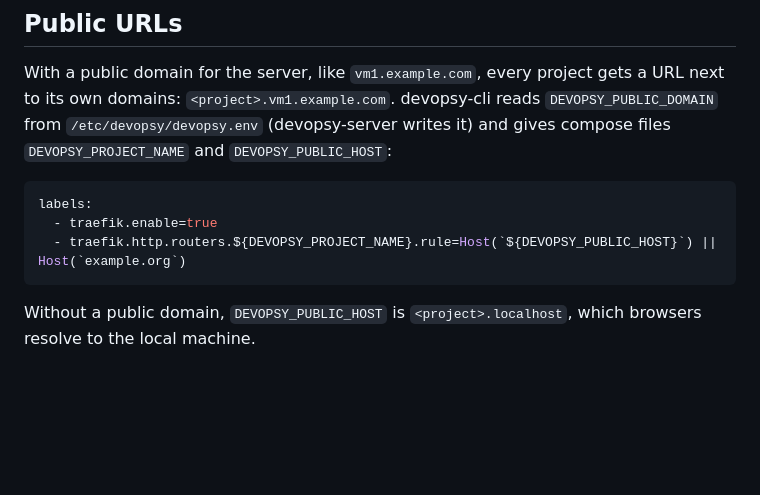
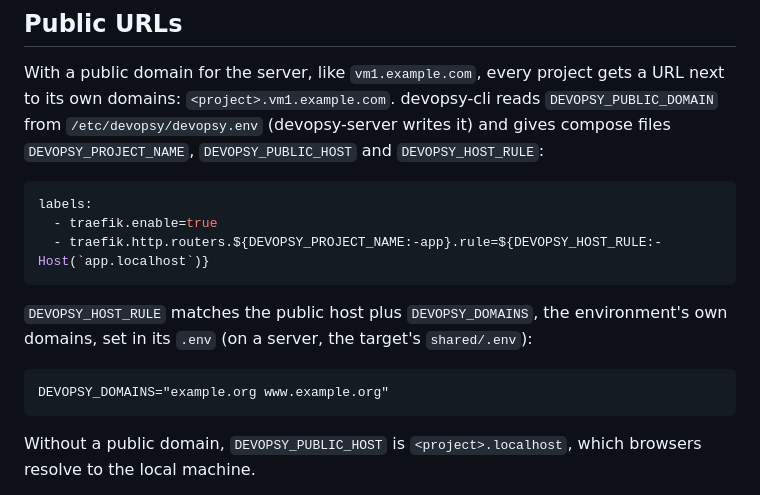
Before and after one commit to hanoii/devopsy-template-traefik, a Markdown page: README.md, the part around the change. Drawn GitHub-style; blank space fills up the shorter version.

Commit message:
docs: route projects with DEVOPSY_HOST_RULE

````diff
--- a/README.md
+++ b/README.md
@@ -184,13 +184,21 @@ breaks the next renewal, about 30 days before expiry.
 With a public domain for the server, like `vm1.example.com`, every project
 gets a URL next to its own domains: `<project>.vm1.example.com`. devopsy-cli
 reads `DEVOPSY_PUBLIC_DOMAIN` from `/etc/devopsy/devopsy.env` (devopsy-server
-writes it) and gives compose files `DEVOPSY_PROJECT_NAME` and
-`DEVOPSY_PUBLIC_HOST`:
+writes it) and gives compose files `DEVOPSY_PROJECT_NAME`, `DEVOPSY_PUBLIC_HOST` and
+`DEVOPSY_HOST_RULE`:
 
 ```yaml
 labels:
   - traefik.enable=true
-  - traefik.http.routers.${DEVOPSY_PROJECT_NAME}.rule=Host(`${DEVOPSY_PUBLIC_HOST}`) || Host(`example.org`)
+  - traefik.http.routers.${DEVOPSY_PROJECT_NAME:-app}.rule=${DEVOPSY_HOST_RULE:-Host(`app.localhost`)}
+```
+
+`DEVOPSY_HOST_RULE` matches the public host plus `DEVOPSY_DOMAINS`, the
+environment's own domains, set in its `.env` (on a server, the target's
+`shared/.env`):
+
+```dotenv
+DEVOPSY_DOMAINS="example.org www.example.org"
 ```
 
 Without a public domain, `DEVOPSY_PUBLIC_HOST` is `<project>.localhost`,
````
